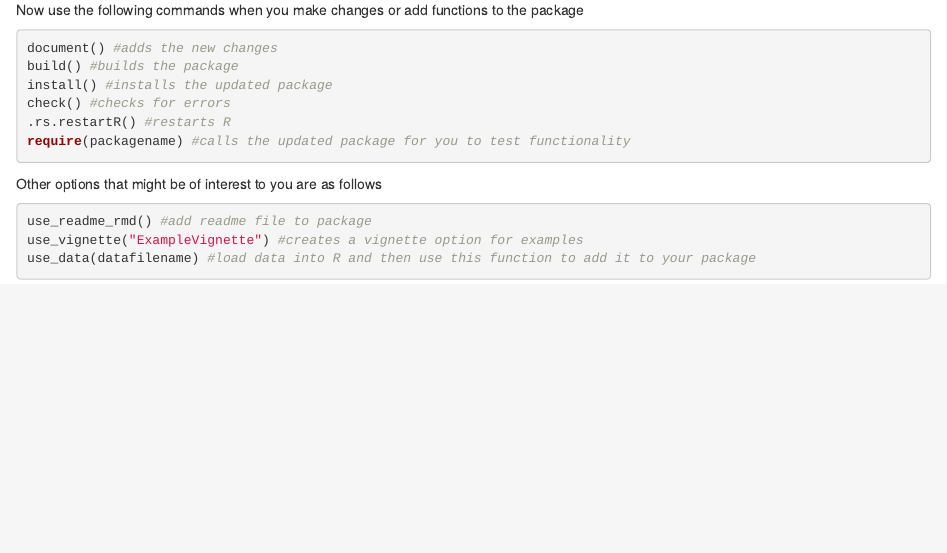
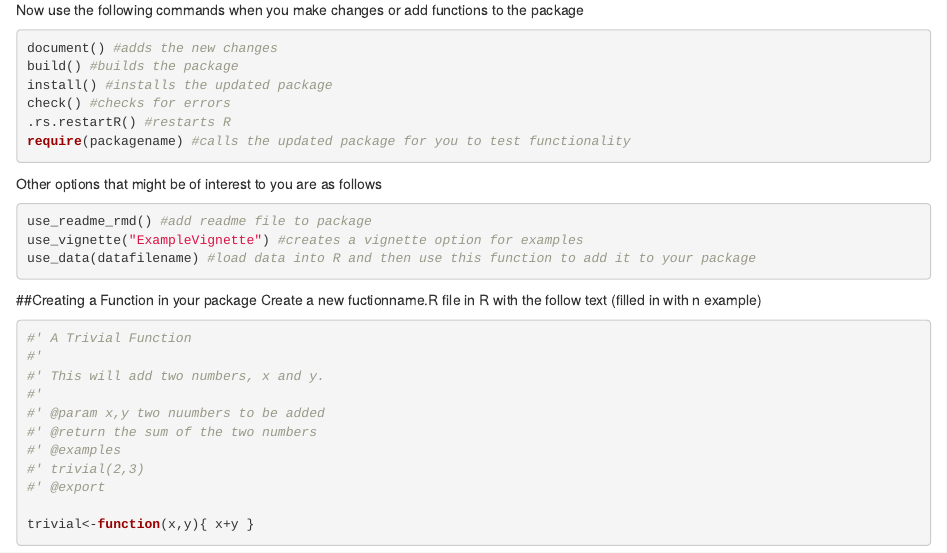
Before and after one commit to jcanner/RRTraining, an R Markdown document (NotesOnPackages.Rmd): the page in a window 1100 px wide, from 830 px down. Rendered offline with R 4.5, knitr and Pandoc, with nearby package versions.

Commit message:
added information on function creation

````diff
--- a/NotesOnPackages.Rmd
+++ b/NotesOnPackages.Rmd
@@ -65,3 +65,21 @@ use_readme_rmd() #add readme file to package
 use_vignette("ExampleVignette") #creates a vignette option for examples
 use_data(datafilename) #load data into R and then use this function to add it to your package
 ```
+
+##Creating a Function in your package
+Create a new fuctionname.R file in R with the follow text (filled in with n example)
+
+```r
+#' A Trivial Function
+#'
+#' This will add two numbers, x and y.
+#'
+#' @param x,y two nuumbers to be added
+#' @return the sum of the two numbers
+#' @examples
+#' trivial(2,3)
+#' @export
+
+trivial<-function(x,y){ x+y }
+
+```
````
